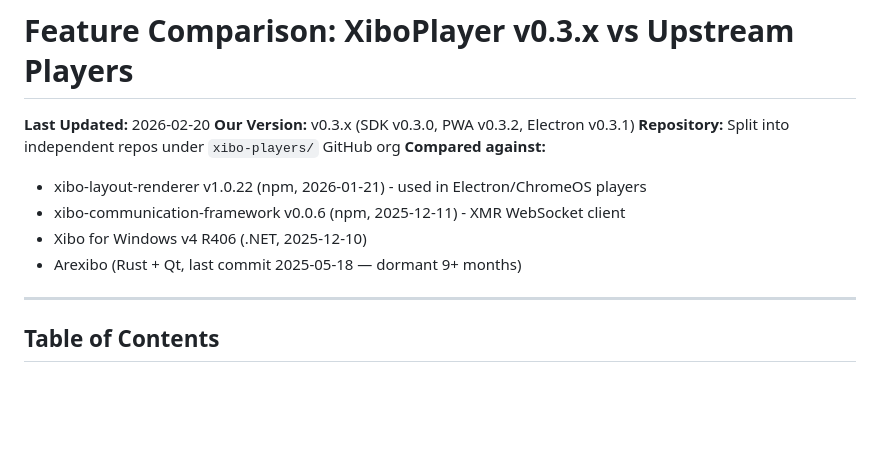
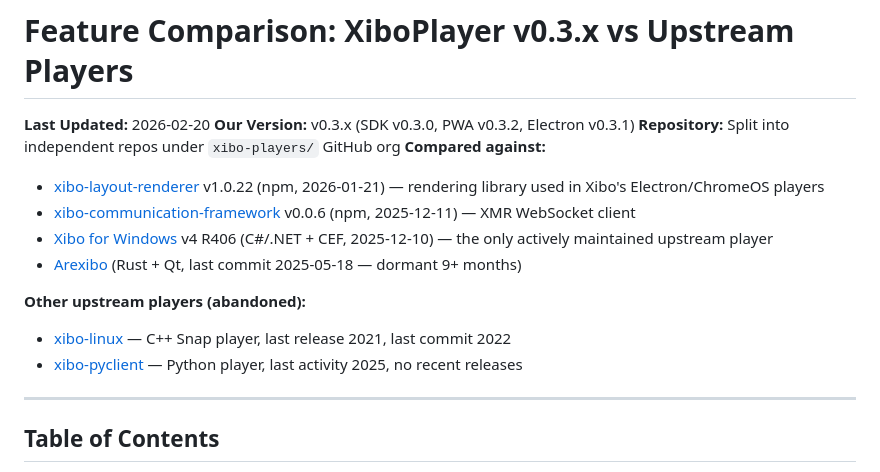
Before and after one commit to xibo-players/xibo-players.github.io, a Markdown page: docs/FEATURE_COMPARISON.md, the part around the change. GitHub-like rendering; blank space fills up the shorter version.

Commit message:
docs: add abandoned upstream players and link all compared projects

```diff
--- a/docs/FEATURE_COMPARISON.md
+++ b/docs/FEATURE_COMPARISON.md
@@ -4,10 +4,14 @@
 **Our Version:** v0.3.x (SDK v0.3.0, PWA v0.3.2, Electron v0.3.1)
 **Repository:** Split into independent repos under `xibo-players/` GitHub org
 **Compared against:**
-- xibo-layout-renderer v1.0.22 (npm, 2026-01-21) - used in Electron/ChromeOS players
-- xibo-communication-framework v0.0.6 (npm, 2025-12-11) - XMR WebSocket client
-- Xibo for Windows v4 R406 (.NET, 2025-12-10)
-- Arexibo (Rust + Qt, last commit 2025-05-18 — dormant 9+ months)
+- [xibo-layout-renderer](https://www.npmjs.com/package/@xibosignage/xibo-layout-renderer) v1.0.22 (npm, 2026-01-21) — rendering library used in Xibo's Electron/ChromeOS players
+- [xibo-communication-framework](https://www.npmjs.com/package/@xibosignage/xibo-communication-framework) v0.0.6 (npm, 2025-12-11) — XMR WebSocket client
+- [Xibo for Windows](https://github.com/xibosignage/xibo-dotnetclient) v4 R406 (C#/.NET + CEF, 2025-12-10) — the only actively maintained upstream player
+- [Arexibo](https://github.com/birkenfeld/arexibo) (Rust + Qt, last commit 2025-05-18 — dormant 9+ months)
+
+**Other upstream players (abandoned):**
+- [xibo-linux](https://github.com/xibosignage/xibo-linux) — C++ Snap player, last release 2021, last commit 2022
+- [xibo-pyclient](https://github.com/xibosignage/xibo-pyclient) — Python player, last activity 2025, no recent releases
 
 ---
 
```
